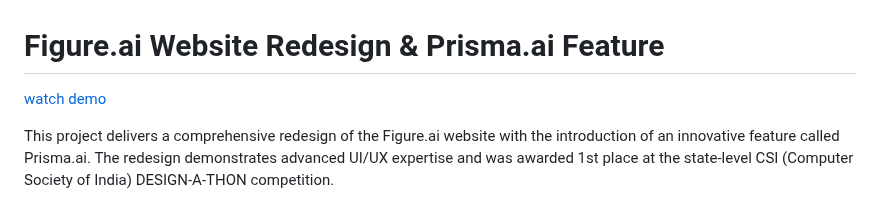
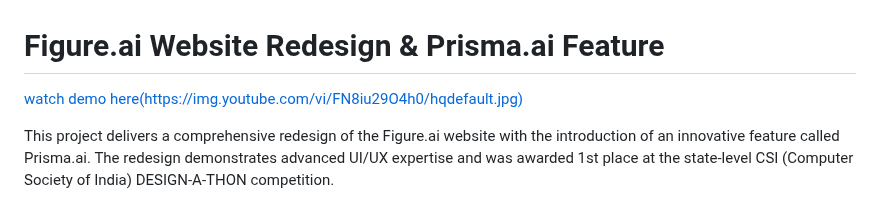
Before and after one commit to rshdhere/figure-ai, a Markdown page: README.md, the part around the change. Rendered like a GitHub page.

```diff
--- a/README.md
+++ b/README.md
@@ -1,6 +1,6 @@
 # Figure.ai Website Redesign & Prisma.ai Feature
 
-[watch demo](https://youtu.be/FN8iu29O4h0)
+[watch demo here(https://img.youtube.com/vi/FN8iu29O4h0/hqdefault.jpg)](https://youtu.be/FN8iu29O4h0)
 
 
 This project delivers a comprehensive redesign of the Figure.ai website with the introduction of an innovative feature called Prisma.ai. The redesign demonstrates advanced UI/UX expertise and was awarded 1st place at the state-level CSI (Computer Society of India) DESIGN-A-THON competition.
```
